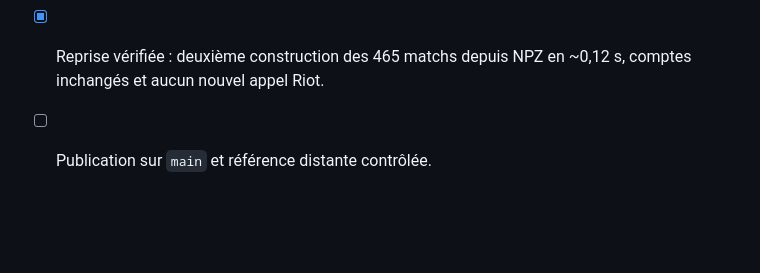
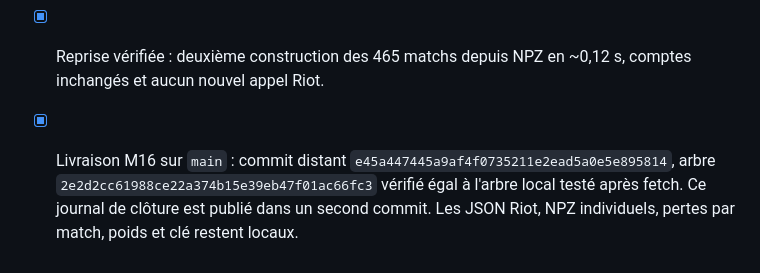
Before and after one commit to nabz0r/shadowfaker, a Markdown page: PROGRESS.md, the part around the change. GitHub-like rendering; blank space fills up the shorter version.

Commit message:
Record Faker action model delivery

```diff
--- a/PROGRESS.md
+++ b/PROGRESS.md
@@ -661,4 +661,4 @@
 - [x] Figure agrégée par famille, documentation `FAKER_ACTIONS.md`, README FR/EN, RESULTS, ROADMAP, SECOND_SCALE et NEXT_RESEARCH mis à jour. L'onglet Scores affiche sept barres depuis le JSON public ; la chronologie commune commute les phases, et le sélecteur permet le total. Interface testée dans le navigateur en FR/EN, au début et à 25 min ; écran 390 px sans débordement (375 px de contenu pour 390 px de fenêtre).
 - [x] Contrôle anti-métrique trompeuse : « toujours aucun événement » atteint 49 488/52 360 = 94,51 % d'accuracy binaire sur validation tout en ratant 2 872 positifs ; la page et les README l'expliquent. `pytest -q` : 56 tests passés ; syntaxe JS, compilation Python, `git diff --check`, endpoint public HTTP 200 et exclusions `.env`/NPZ/checkpoint confirmés.
 - [x] Reprise vérifiée : deuxième construction des 465 matchs depuis NPZ en ~0,12 s, comptes inchangés et aucun nouvel appel Riot.
-- [ ] Publication sur `main` et référence distante contrôlée.
+- [x] Livraison M16 sur `main` : commit distant `e45a447445a9af4f0735211e2ead5a0e5e895814`, arbre `2e2d2cc61988ce22a374b15e39eb47f01ac66fc3` vérifié égal à l'arbre local testé après fetch. Ce journal de clôture est publié dans un second commit. Les JSON Riot, NPZ individuels, pertes par match, poids et clé restent locaux.
```
